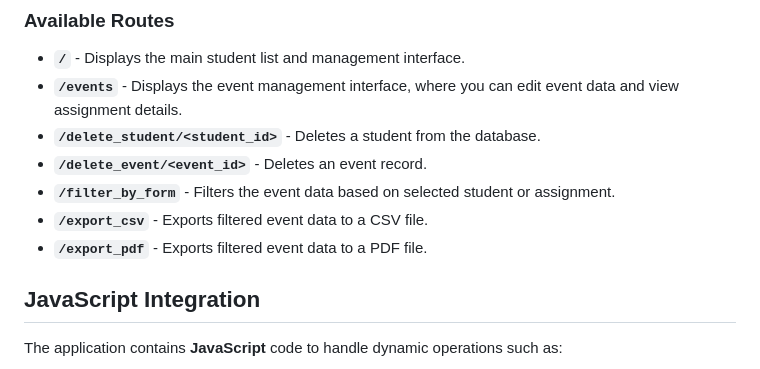
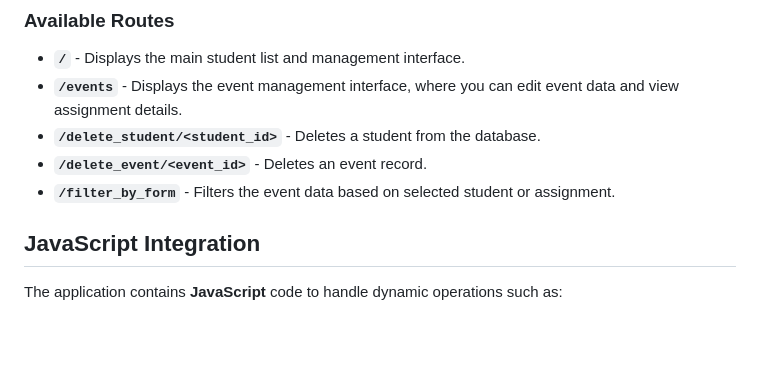
Before and after one commit to PaulaAlessio/evaluacion-por-competencias, a Markdown page: README.md, the part around the change. GitHub-like rendering; blank space fills up the shorter version.

Commit message:
modifications in README file

```diff
--- a/README.md
+++ b/README.md
@@ -149,8 +149,6 @@ python app.py
 - **`/delete_student/<student_id>`** - Deletes a student from the database.
 - **`/delete_event/<event_id>`** - Deletes an event record.
 - **`/filter_by_form`** - Filters the event data based on selected student or assignment.
-- **`/export_csv`** - Exports filtered event data to a CSV file.
-- **`/export_pdf`** - Exports filtered event data to a PDF file.
 
 ## JavaScript Integration
 
```
